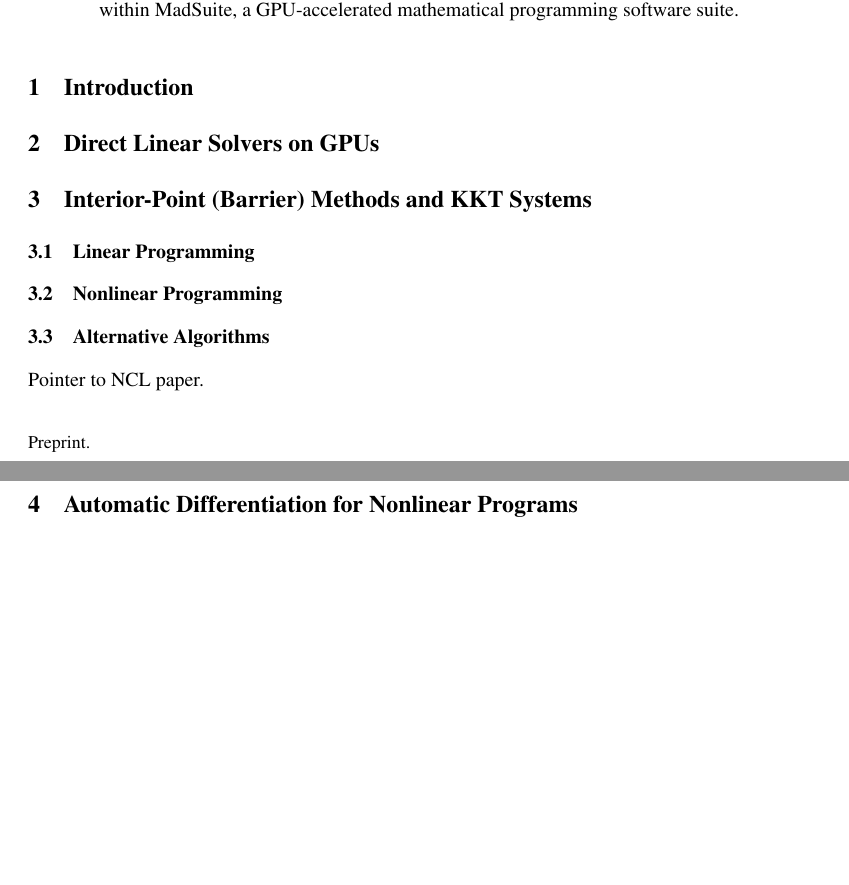
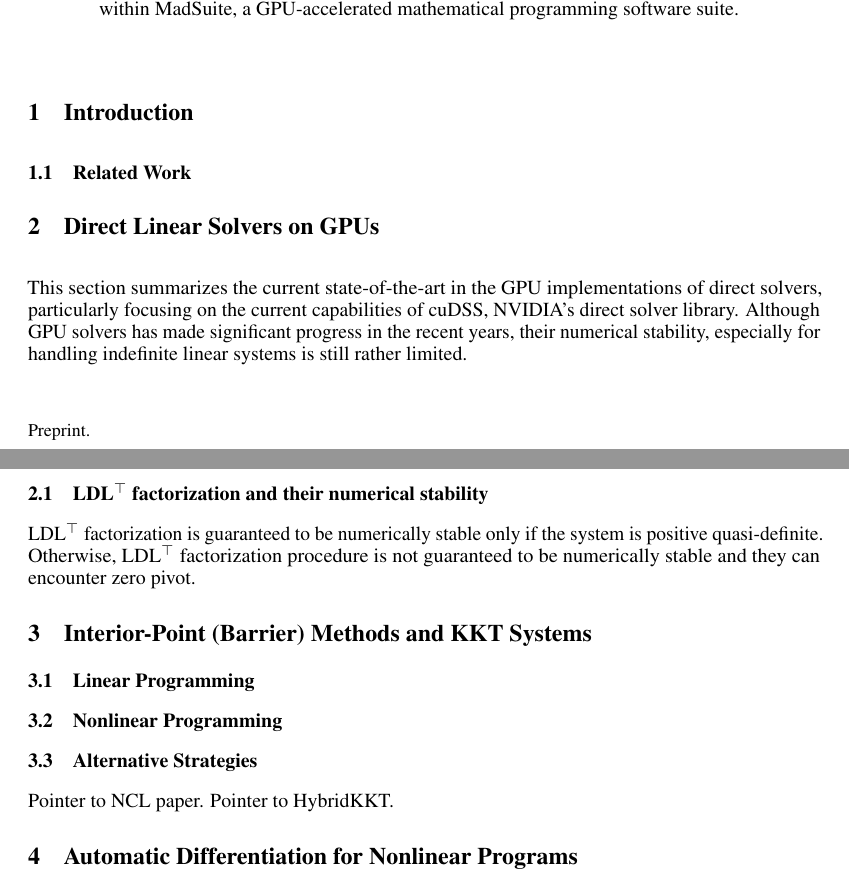
Before and after one commit to MadNLP/neurips2025-mathprog-on-gpu, a LaTeX paper (tex/main.tex): two parts of pages 1 and 2 of 9, joined at a grey line, cut so that both start at the same text, the shorter picture padded with empty space. Compiled offline with pdfLaTeX.

```diff
--- a/tex/main.tex
+++ b/tex/main.tex
@@ -176,15 +176,35 @@
 
 
 \section{Introduction}
+%% SS: Sungho will write this section
+\subsection{Related Work}
+
+
 
 \section{Direct Linear Solvers on GPUs}
+%% SS: Alexis, could you write  this section?
+This section summarizes the current state-of-the-art in the GPU implementations of direct solvers, particularly focusing on the current capabilities of cuDSS, NVIDIA's direct solver library.
+Although GPU solvers has made significant progress in the recent years, their numerical stability, especially for handling indefinite linear systems is still rather limited.
+
+\subsection{LDL$^\top$ factorization and their numerical stability}
+% some basic description of LDLT factorization algorihthm, highlighting their usage within convex solvers.
+
+LDL$^\top$ factorization is guaranteed to be numerically stable only if the system is positive quasi-definite.
+Otherwise, LDL$^\top$ factorization procedure is not guaranteed to be numerically stable and they can encounter zero pivot.
+
+% discuss the strategies to mitigate the numerical failure; partial pivoting, LBL^T, pivot perturbing, iterative refinement
+
 \section{Interior-Point (Barrier) Methods and KKT Systems}
+%% SS: Francois, could you lead writing this section? I can also take a pass.
 
 \subsection{Linear Programming}
 \subsection{Nonlinear Programming}
-\subsection{Alternative Algorithms}
+\subsection{Alternative Strategies}
+%% Here, we only provide pointers to our arXiv posting. It would be ideal to have NCL paper on arXiv so that we can cite it here.
 Pointer to NCL paper.
+Pointer to HybridKKT.
 
 \section{Automatic Differentiation for Nonlinear Programs}
+%% SS will write this part
 
 \section{Numerical Results}
```
Also changed, not shown: tex/main.tex (5 more changed lines).
